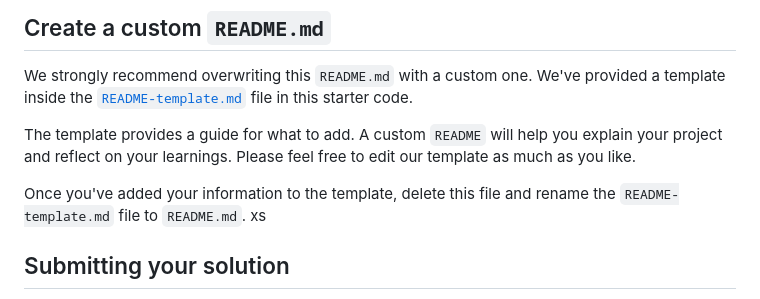
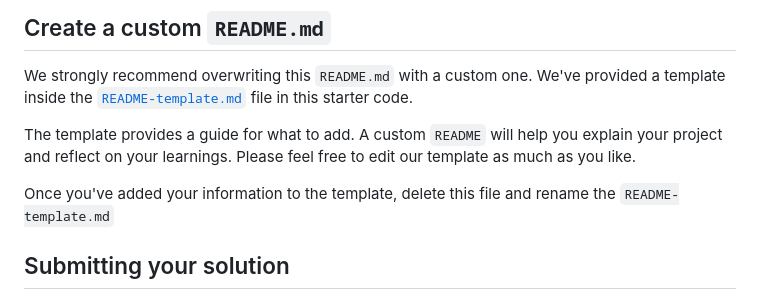
Before and after one commit to yonas-fsaha/NFT-preview-card-component, a Markdown page: README.md, the part around the change. Rendered like a GitHub page.

```diff
--- a/README.md
+++ b/README.md
@@ -85,7 +85,7 @@ We strongly recommend overwriting this `README.md` with a custom one. We've prov
 
 The template provides a guide for what to add. A custom `README` will help you explain your project and reflect on your learnings. Please feel free to edit our template as much as you like.
 
-Once you've added your information to the template, delete this file and rename the `README-template.md` file to `README.md`. xs
+Once you've added your information to the template, delete this file and rename the `README-template.md`
 
 ## Submitting your solution
 
```
